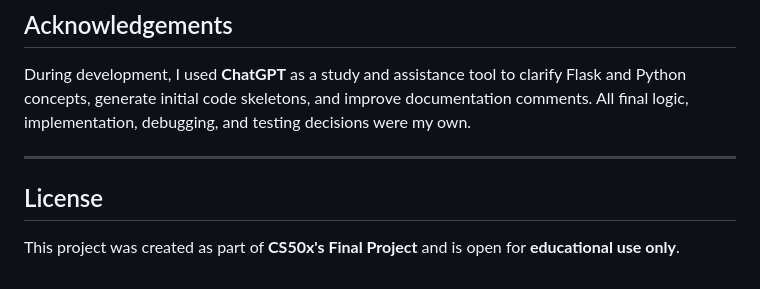
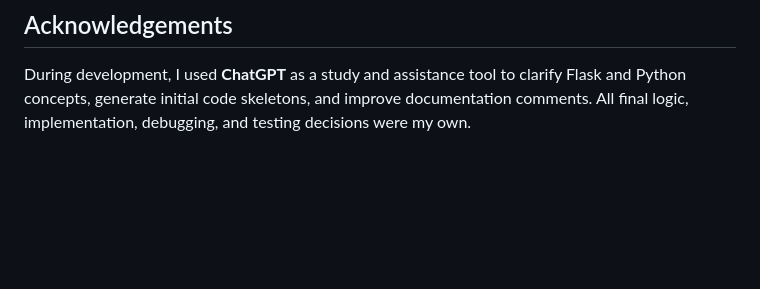
Before and after one commit to Mohamed-Habak/Medical-Packet-Analyzer-MPA-, a Markdown page: README.md, the part around the change. Rendered like a GitHub page; blank space fills up the shorter version.

```diff
--- a/README.md
+++ b/README.md
@@ -162,9 +162,3 @@ In a real commercial-grade implementation, decrypted packets would pass through
 
 During development, I used **ChatGPT** as a study and assistance tool to clarify Flask and Python concepts, generate initial code skeletons, and improve documentation comments.
 All final logic, implementation, debugging, and testing decisions were my own.
-
----
-
-## License
-
-This project was created as part of **CS50x's Final Project** and is open for **educational use only**.
```
